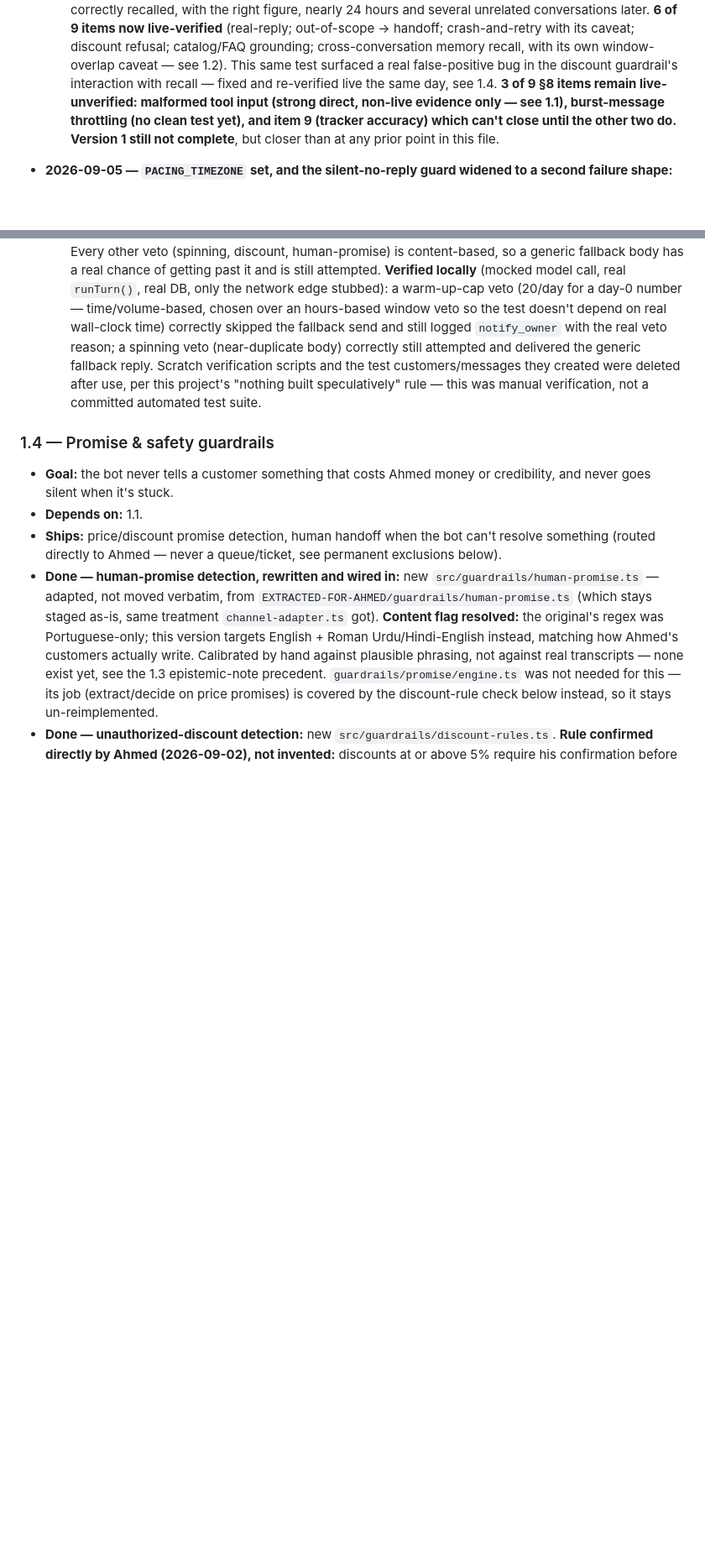
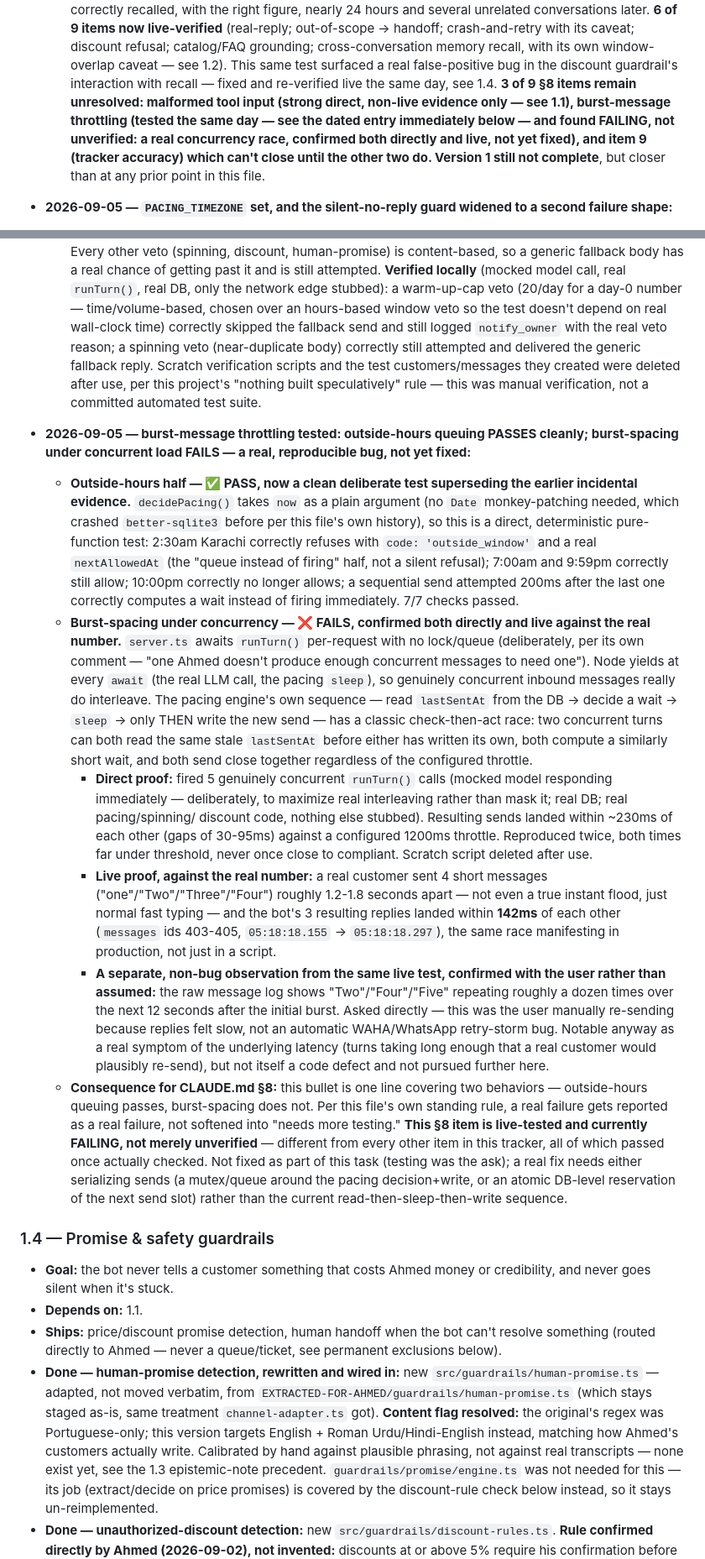
Before and after one commit to FarhanUllah382/Whattsapp-Assisstant, a Markdown page: PROJECT-TRACKER-FINAL.md, 2 parts joined by grey strips. Shown at 84% size. Rendered like a GitHub page; blank space fills up the shorter version.

Commit message:
docs: log burst-message throttling test — outside-hours passes, concurrent burst-spacing FAILS
Tested both halves of this §8 item. Outside-hours queuing: 7/7 direct
checks pass cleanly (decidePacing takes `now` as a plain argument, no
Date monkey-patching needed) — a clean deliberate test superseding the
earlier incidental evidence from the timezone bug.

Burst-spacing under concurrent load: confirmed a real, reproducible race.
server.ts awaits runTurn() per-request with no lock/queue by design; the
pacing engine reads last-sent state, decides a wait, then sleeps before
writing its own send — concurrent turns can read the same stale state
before either commits. Direct test: 5 concurrent runTurn() calls produced
sends within ~230ms of each other against a 1200ms throttle, reproduced
twice. Live test: a real customer's 4 messages ~1.2-1.8s apart produced 3
replies within 142ms of each other against the real number.

This is the first §8 item that, once actually tested, fails rather than
passes — logged as such rather than softened. Not fixed as part of this
task (testing was the ask); flagged for a real fix (serializing sends via
a queue/mutex or an atomic DB-level slot reservation, not the current
read-then-sleep-then-write sequence).

Also confirmed with the user, not assumed: a repeating "Two/Four/Five"
pattern in the raw message log during the live test was the user manually
re-sending because replies felt slow, not an automatic retry-storm bug.

Co-Authored-By: Claude Sonnet 5 <noreply@anthropic.com>
Claude-Session: https://claude.ai/code/session_012fvw4EM5ea8Vu4S4LCM3f2

```diff
--- a/PROJECT-TRACKER-FINAL.md
+++ b/PROJECT-TRACKER-FINAL.md
@@ -623,10 +629,13 @@ written to any books, and Ahmed still can't ask it anything.**
     refusal; catalog/FAQ grounding; cross-conversation memory recall, with
     its own window-overlap caveat — see 1.2). This same test surfaced a
     real false-positive bug in the discount guardrail's interaction with
-    recall — fixed and re-verified live the same day, see 1.4. **3 of 9 §8 items remain
-    live-unverified: malformed tool input (strong direct, non-live evidence
-    only — see 1.1), burst-message throttling (no clean test yet), and item
-    9 (tracker accuracy) which can't close until the other two do. Version
+    recall — fixed and re-verified live the same day, see 1.4. **3 of 9 §8 items
+    remain unresolved: malformed tool input (strong direct, non-live
+    evidence only — see 1.1), burst-message throttling (tested the same day
+    — see the dated entry immediately below — and found FAILING, not
+    unverified: a real concurrency race, confirmed both directly and live,
+    not yet fixed), and item 9 (tracker accuracy) which can't close until
+    the other two do. Version
     1 still not complete**, but closer than at any prior point in this
     file.
 
@@ -667,6 +676,64 @@ written to any books, and Ahmed still can't ask it anything.**
     scripts and the test customers/messages they created were deleted after
     use, per this project's "nothing built speculatively" rule — this was
     manual verification, not a committed automated test suite.
+
+- **2026-09-05 — burst-message throttling tested: outside-hours queuing
+  PASSES cleanly; burst-spacing under concurrent load FAILS — a real,
+  reproducible bug, not yet fixed:**
+  - **Outside-hours half — ✅ PASS, now a clean deliberate test superseding
+    the earlier incidental evidence.** `decidePacing()` takes `now` as a
+    plain argument (no `Date` monkey-patching needed, which crashed
+    `better-sqlite3` before per this file's own history), so this is a
+    direct, deterministic pure-function test: 2:30am Karachi correctly
+    refuses with `code: 'outside_window'` and a real `nextAllowedAt` (the
+    "queue instead of firing" half, not a silent refusal); 7:00am and
+    9:59pm correctly still allow; 10:00pm correctly no longer allows;
+    a sequential send attempted 200ms after the last one correctly computes
+    a wait instead of firing immediately. 7/7 checks passed.
+  - **Burst-spacing under concurrency — ❌ FAILS, confirmed both directly
+    and live against the real number.** `server.ts` awaits `runTurn()`
+    per-request with no lock/queue (deliberately, per its own comment —
+    "one Ahmed doesn't produce enough concurrent messages to need one").
+    Node yields at every `await` (the real LLM call, the pacing `sleep`),
+    so genuinely concurrent inbound messages really do interleave. The
+    pacing engine's own sequence — read `lastSentAt` from the DB → decide
+    a wait → `sleep` → only THEN write the new send — has a classic
+    check-then-act race: two concurrent turns can both read the same stale
+    `lastSentAt` before either has written its own, both compute a similarly
+    short wait, and both send close together regardless of the configured
+    throttle.
+    - **Direct proof:** fired 5 genuinely concurrent `runTurn()` calls
+      (mocked model responding immediately — deliberately, to maximize real
+      interleaving rather than mask it; real DB; real pacing/spinning/
+      discount code, nothing else stubbed). Resulting sends landed within
+      ~230ms of each other (gaps of 30-95ms) against a configured 1200ms
+      throttle. Reproduced twice, both times far under threshold, never
+      once close to compliant. Scratch script deleted after use.
+    - **Live proof, against the real number:** a real customer sent 4 short
+      messages ("one"/"Two"/"Three"/"Four") roughly 1.2-1.8 seconds apart —
+      not even a true instant flood, just normal fast typing — and the bot's
+      3 resulting replies landed within **142ms** of each other
+      (`messages` ids 403-405, `05:18:18.155` → `05:18:18.297`), the same
+      race manifesting in production, not just in a script.
+    - **A separate, non-bug observation from the same live test, confirmed
+      with the user rather than assumed:** the raw message log shows
+      "Two"/"Four"/"Five" repeating roughly a dozen times over the next 12
+      seconds after the initial burst. Asked directly — this was the user
+      manually re-sending because replies felt slow, not an automatic
+      WAHA/WhatsApp retry-storm bug. Notable anyway as a real symptom of the
+      underlying latency (turns taking long enough that a real customer
+      would plausibly re-send), but not itself a code defect and not
+      pursued further here.
+  - **Consequence for CLAUDE.md §8:** this bullet is one line covering two
+    behaviors — outside-hours queuing passes, burst-spacing does not. Per
+    this file's own standing rule, a real failure gets reported as a real
+    failure, not softened into "needs more testing." **This §8 item is
+    live-tested and currently FAILING, not merely unverified** — different
+    from every other item in this tracker, all of which passed once
+    actually checked. Not fixed as part of this task (testing was the ask);
+    a real fix needs either serializing sends (a mutex/queue around the
+    pacing decision+write, or an atomic DB-level reservation of the next
+    send slot) rather than the current read-then-sleep-then-write sequence.
 
 ### 1.4 — Promise & safety guardrails
 - **Goal:** the bot never tells a customer something that costs Ahmed money
```
Also changed, not shown: other parts of PROJECT-TRACKER-FINAL.md (+13 -7 lines).
